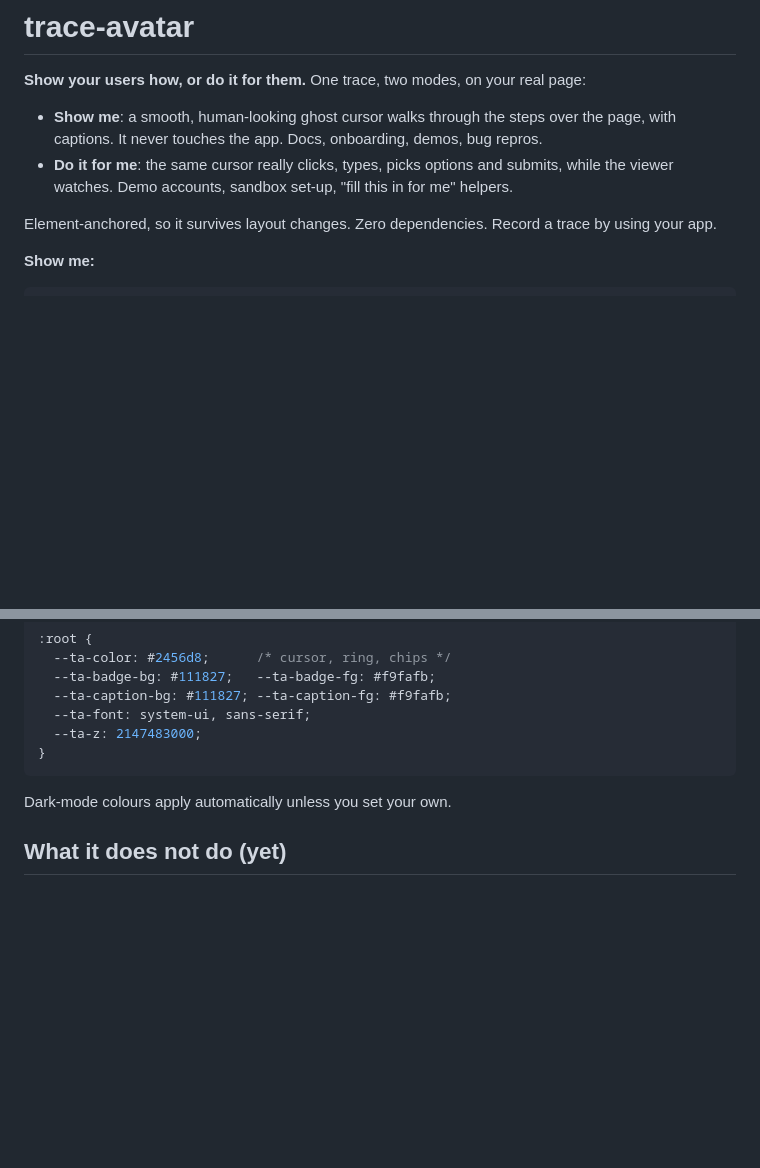
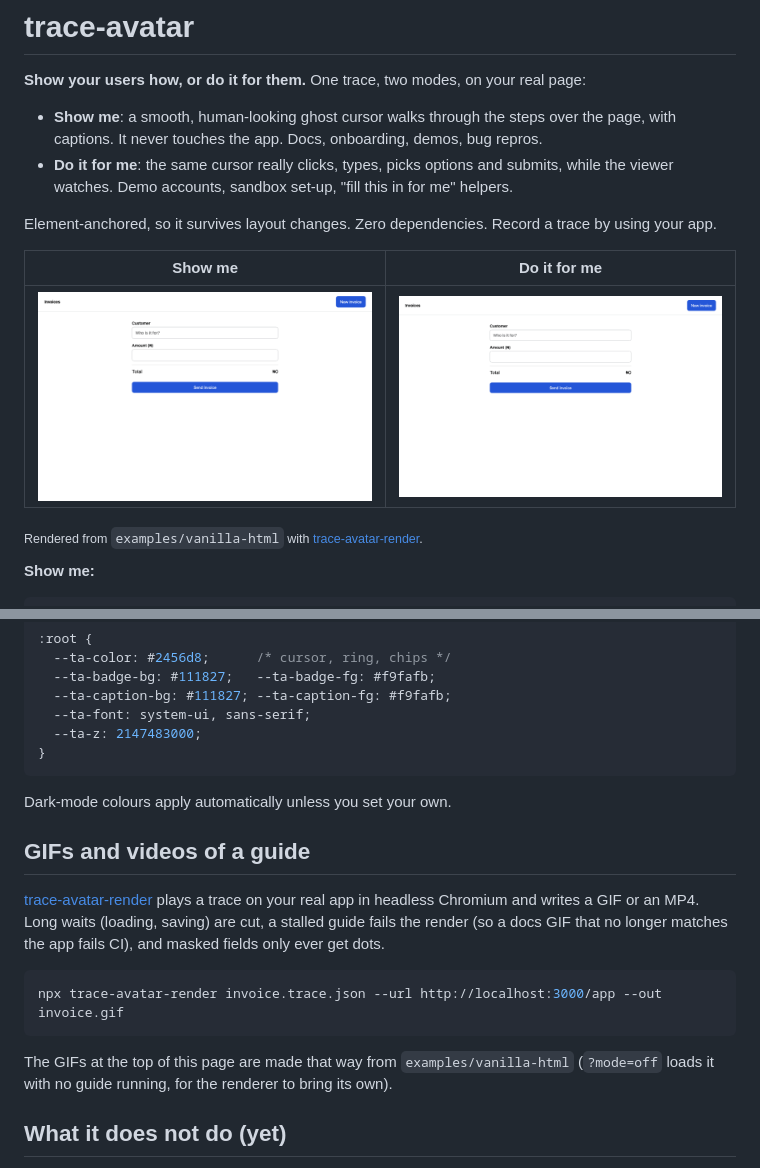
Before and after one commit to saidiadegoke/trace-avatar, a Markdown page: README.md, 2 parts joined by grey strips. Drawn GitHub-style; pictures changed too: media/do-it-for-me.gif (added), media/show-me.gif (added); blank space fills up the shorter version.

````diff
--- a/README.md
+++ b/README.md
@@ -9,7 +9,11 @@
 
 Element-anchored, so it survives layout changes. Zero dependencies. Record a trace by using your app.
 
-<!-- Demo GIF goes here (generated by Playwright from examples/vanilla-html). -->
+| Show me | Do it for me |
+|---|---|
+| ![Show me: a cursor named Sarah walks through creating an invoice, with captions, without touching the form](https://raw.githubusercontent.com/saidiadegoke/trace-avatar/main/media/show-me.gif) | ![Do it for me: the same guide fills in the customer and amount and sends the invoice](https://raw.githubusercontent.com/saidiadegoke/trace-avatar/main/media/do-it-for-me.gif) |
+
+<sub>Rendered from `examples/vanilla-html` with [trace-avatar-render](https://github.com/saidiadegoke/trace-avatar-render).</sub>
 
 **Show me:**
 
@@ -425,6 +429,19 @@ const trace = rec.stop();   // a valid trace.json, or null if nothing happened
 
 Dark-mode colours apply automatically unless you set your own.
 
+## GIFs and videos of a guide
+
+[trace-avatar-render](https://github.com/saidiadegoke/trace-avatar-render) plays a trace on your real app in
+headless Chromium and writes a GIF or an MP4. Long waits (loading, saving) are cut, a stalled guide fails the
+render (so a docs GIF that no longer matches the app fails CI), and masked fields only ever get dots.
+
+```bash
+npx trace-avatar-render invoice.trace.json --url http://localhost:3000/app --out invoice.gif
+```
+
+The GIFs at the top of this page are made that way from `examples/vanilla-html` (`?mode=off` loads it with no
+guide running, for the renderer to bring its own).
+
 ## What it does not do (yet)
 
 - **Import rrweb recordings.** Planned.
````
Also changed, not shown: CHANGELOG.md (+5 -0 lines), 2 other files.
